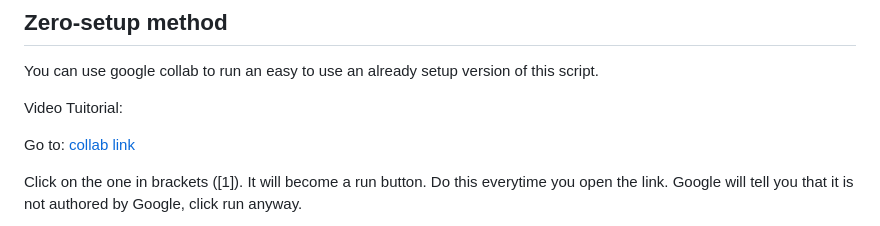
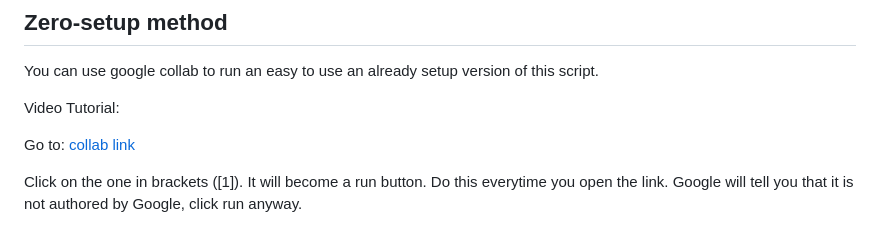
Before and after one commit to JoelIrawanLim/pptx-generator, a Markdown page: README.md, the part around the change. Drawn GitHub-style.

Commit message:
Update README.md
minor spelling changes

```diff
--- a/README.md
+++ b/README.md
@@ -10,7 +10,7 @@ Otherwise, if you want to use it offline, the steps to install it on your comput
 ## Zero-setup method
 You can use google collab to run an easy to use an already setup version of this script.
 
-Video Tuitorial:
+Video Tutorial:
 
 Go to: [collab link](https://colab.research.google.com/drive/1lYKa7aeWkkQcBxrcUAk-ytR3sFIZ-Xew?usp=sharing)
 
```
